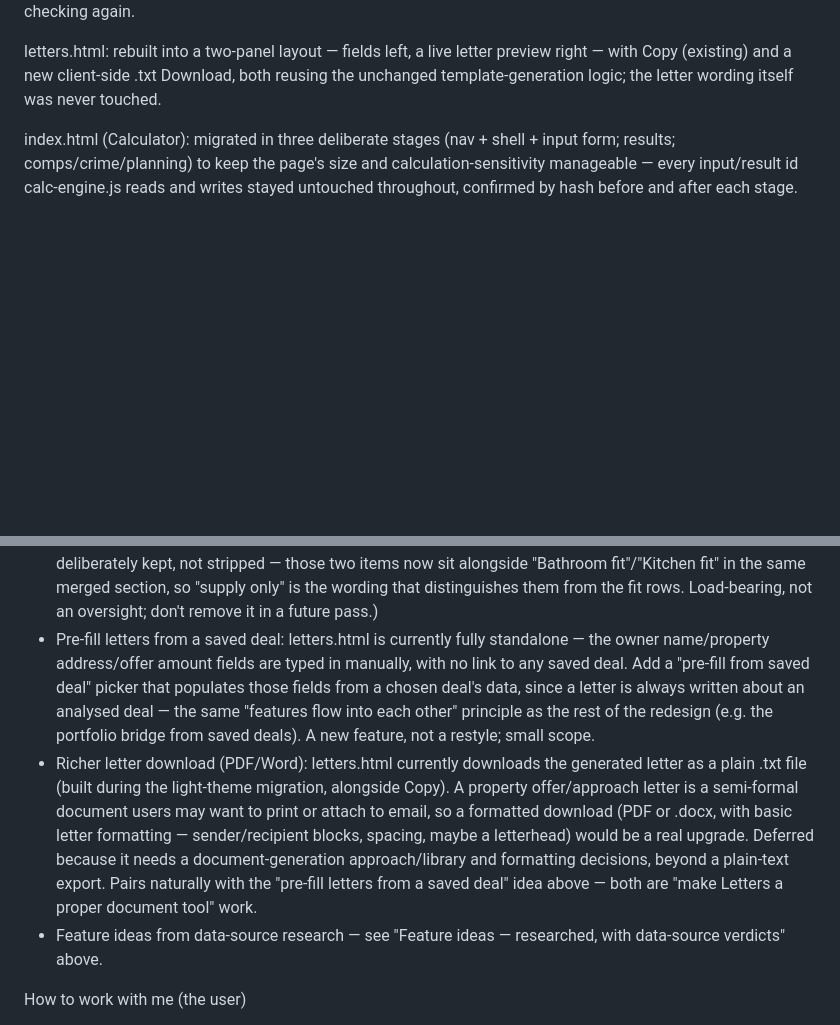
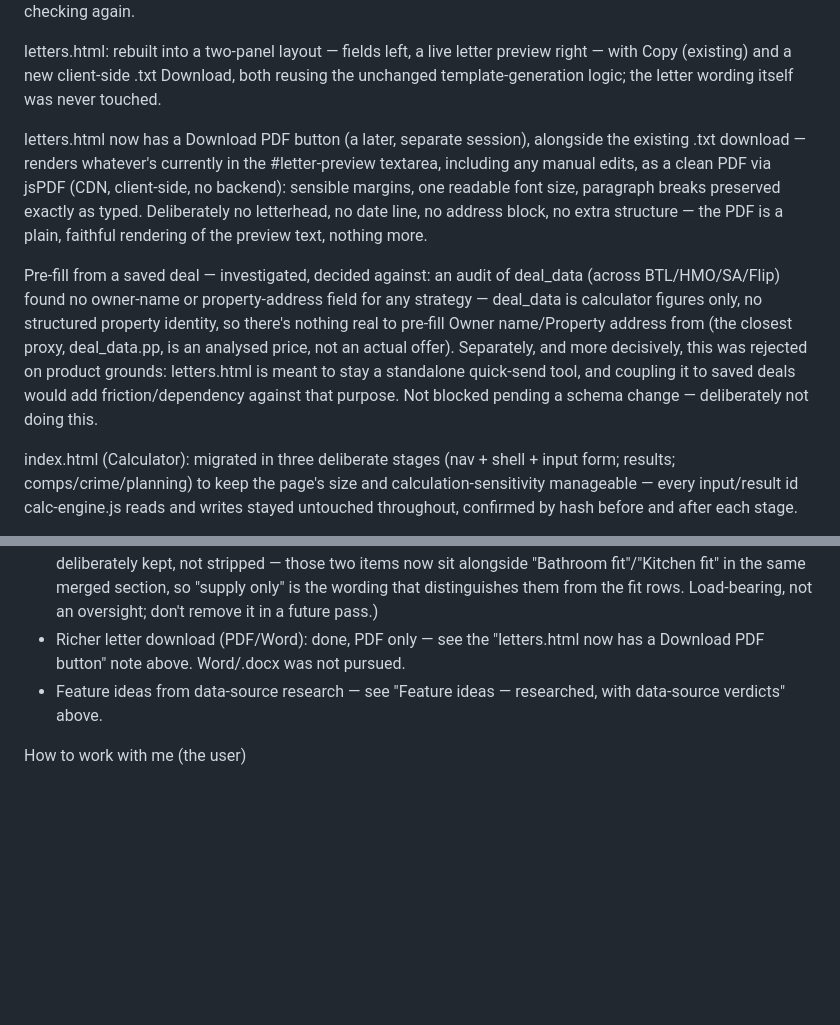
Before and after one commit to nathmillo16-cmd/property-deal-analyser, a Markdown page: CLAUDE.md, 2 parts joined by grey strips. Rendered like a GitHub page; blank space fills up the shorter version.

Commit message:
Update CLAUDE.md: letters PDF download done, pre-fill-from-deal decided against

```diff
--- a/CLAUDE.md
+++ b/CLAUDE.md
@@ -158,6 +158,10 @@ Gotcha uncovered during this pass, worth remembering for any future item move: e
 
 letters.html: rebuilt into a two-panel layout — fields left, a live letter preview right — with Copy (existing) and a new client-side .txt Download, both reusing the unchanged template-generation logic; the letter wording itself was never touched.
 
+letters.html now has a Download PDF button (a later, separate session), alongside the existing .txt download — renders whatever's currently in the #letter-preview textarea, including any manual edits, as a clean PDF via jsPDF (CDN, client-side, no backend): sensible margins, one readable font size, paragraph breaks preserved exactly as typed. Deliberately no letterhead, no date line, no address block, no extra structure — the PDF is a plain, faithful rendering of the preview text, nothing more.
+
+Pre-fill from a saved deal — investigated, decided against: an audit of deal_data (across BTL/HMO/SA/Flip) found no owner-name or property-address field for any strategy — deal_data is calculator figures only, no structured property identity, so there's nothing real to pre-fill Owner name/Property address from (the closest proxy, deal_data.pp, is an analysed price, not an actual offer). Separately, and more decisively, this was rejected on product grounds: letters.html is meant to stay a standalone quick-send tool, and coupling it to saved deals would add friction/dependency against that purpose. Not blocked pending a schema change — deliberately not doing this.
+
 index.html (Calculator): migrated in three deliberate stages (nav + shell + input form; results; comps/crime/planning) to keep the page's size and calculation-sensitivity manageable — every input/result id calc-engine.js reads and writes stayed untouched throughout, confirmed by hash before and after each stage.
 
 login.html: a light auth card (login/signup/forgot-password/reset-password, all four modes intact) over a decorative indigo/lilac blurred-blob background, added via CSS only — the card itself, every field id, and every Supabase auth call are unchanged.
@@ -209,8 +213,7 @@ Planned — not yet built:
 - Dual user modes (sourcer vs investor): two home/dashboard experiences keyed to a user-type concept that doesn't exist yet (sourcer hero = properties/value sourced; investor hero = monthly cashflow or portfolio value). Needs a role field on profiles, an onboarding choice, and hero/nav logic branching on it. Connects to the (also unbuilt) community marketplace pillar — sourcers and investors are the two sides of it. Today's redesigned home.html becomes the sourcer view once this exists. Own session — a product-architecture decision, not a styling change.
 - Home hero: a real, data-driven activity visual (e.g. a trend line of deals analysed over time) in the hero panel's right-side space. Deliberately not built now — the app only stores current counts, not historical ones, so there's no real time-series to draw from yet, and a decorative fake-data squiggle was explicitly rejected to keep every on-page visual backed by real data. Needs history/event-log plumbing (a table or log capturing counts/activity over time) built first; pairs naturally with the updated_at/last-touched work above.
 - Refurb estimator content edits (batch): done — see the "refurb.html content pass" note above for what changed (guide prices removed, Bathroom fit + Kitchen fit consolidated into "Bathroom & Kitchen", Plumbing's old "Kitchen fit" relabelled "Plumbing day rate", new "Strip out" and "New roof (full)" items). (Kept here for provenance on the batch's other idea, "drop the redundant 'supply only' wording": the section-name version of that wording — "(supply only)" and "(all supply and fit)" — was removed, per the section-name fixes above. The item-label version, on "Bathroom supply only"/"Kitchen supply only" specifically, was deliberately kept, not stripped — those two items now sit alongside "Bathroom fit"/"Kitchen fit" in the same merged section, so "supply only" is the wording that distinguishes them from the fit rows. Load-bearing, not an oversight; don't remove it in a future pass.)
-- Pre-fill letters from a saved deal: letters.html is currently fully standalone — the owner name/property address/offer amount fields are typed in manually, with no link to any saved deal. Add a "pre-fill from saved deal" picker that populates those fields from a chosen deal's data, since a letter is always written about an analysed deal — the same "features flow into each other" principle as the rest of the redesign (e.g. the portfolio bridge from saved deals). A new feature, not a restyle; small scope.
-- Richer letter download (PDF/Word): letters.html currently downloads the generated letter as a plain .txt file (built during the light-theme migration, alongside Copy). A property offer/approach letter is a semi-formal document users may want to print or attach to email, so a formatted download (PDF or .docx, with basic letter formatting — sender/recipient blocks, spacing, maybe a letterhead) would be a real upgrade. Deferred because it needs a document-generation approach/library and formatting decisions, beyond a plain-text export. Pairs naturally with the "pre-fill letters from a saved deal" idea above — both are "make Letters a proper document tool" work.
+- Richer letter download (PDF/Word): done, PDF only — see the "letters.html now has a Download PDF button" note above. Word/.docx was not pursued.
 - Feature ideas from data-source research — see "Feature ideas — researched, with data-source verdicts" above.
 
 How to work with me (the user)
```
